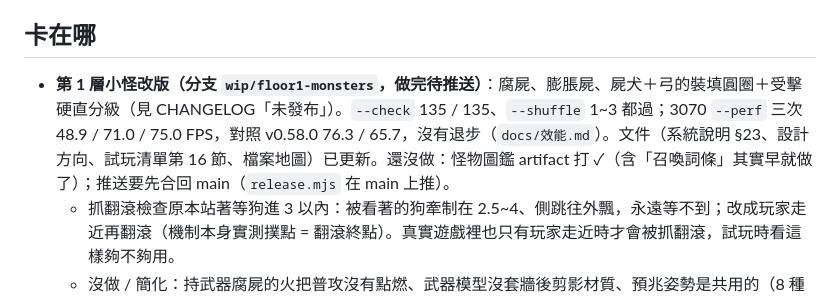
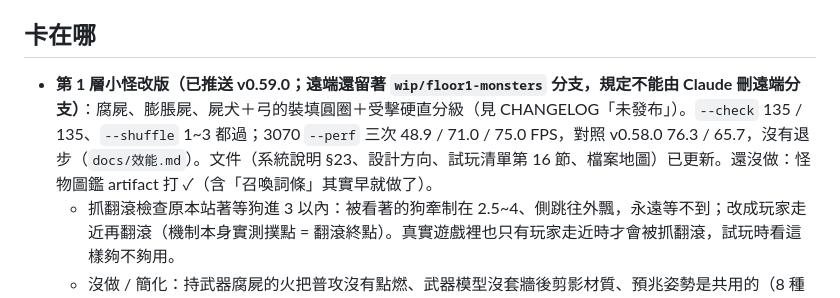
Before and after one commit to alex86106pig/Cubeborn, a Markdown page: docs/進度.md, the part around the change. GitHub-like rendering.

Commit message:
交接：第 1 層小怪改版已推送 v0.59.0
Co-Authored-By: Claude Opus 5.5 <noreply@anthropic.com>

```diff
--- a/docs/進度.md
+++ b/docs/進度.md
@@ -10,7 +10,7 @@
 - **2026-10-26 YangHsu：新工具 `node tools/release.mjs --load --godot <路徑>`** 量網頁版開場（時間軸、著色器程式數、最慢的程式）。M5 只要 3.5 秒、重現不出 26 秒：量到 26 秒的那台（3070、Windows）請 Claude 跑一次，結果記進 `docs/效能.md`「網頁版」那段，再決定怎麼減。
 
 ## 卡在哪
-- **第 1 層小怪改版（分支 `wip/floor1-monsters`，做完待推送）**：腐屍、膨脹屍、屍犬＋弓的裝填圓圈＋受擊硬直分級（見 CHANGELOG「未發布」）。`--check` 135 / 135、`--shuffle` 1~3 都過；3070 `--perf` 三次 48.9 / 71.0 / 75.0 FPS，對照 v0.58.0 76.3 / 65.7，沒有退步（`docs/效能.md`）。文件（系統說明 §23、設計方向、試玩清單第 16 節、檔案地圖）已更新。還沒做：怪物圖鑑 artifact 打 ✓（含「召喚詞條」其實早就做了）；推送要先合回 main（`release.mjs` 在 main 上推）。
+- **第 1 層小怪改版（已推送 v0.59.0；遠端還留著 `wip/floor1-monsters` 分支，規定不能由 Claude 刪遠端分支）**：腐屍、膨脹屍、屍犬＋弓的裝填圓圈＋受擊硬直分級（見 CHANGELOG「未發布」）。`--check` 135 / 135、`--shuffle` 1~3 都過；3070 `--perf` 三次 48.9 / 71.0 / 75.0 FPS，對照 v0.58.0 76.3 / 65.7，沒有退步（`docs/效能.md`）。文件（系統說明 §23、設計方向、試玩清單第 16 節、檔案地圖）已更新。還沒做：怪物圖鑑 artifact 打 ✓（含「召喚詞條」其實早就做了）。
   - 抓翻滾檢查原本站著等狗進 3 以內：被看著的狗牽制在 2.5~4、側跳往外飄，永遠等不到；改成玩家走近再翻滾（機制本身實測撲點 = 翻滾終點）。真實遊戲裡也只有玩家走近時才會被抓翻滾，試玩時看這樣夠不夠用。
   - 沒做 / 簡化：持武器腐屍的火把普攻沒有點燃、武器模型沒套牆後剪影材質、預兆姿勢是共用的（8 種武器各一套沒做）、名字標籤的字沒加進預熱文字（檢查沒擋，要看畫面）；腐屍 5.6 + 一群 6~10 隻會比現在難很多，數字等試玩。
 - **房號連線沒有可用的 TURN 中繼（待使用者決定）**：公開免費 TURN 都不能用（peerjs 的 DNS 查不到、openrelay 已關匿名）；三人試玩時第三人雙方都有 srflx、直連打不通就 `failed`。選項：Metered 免費方案（帳密寫進 `Config.NET.ice_servers`、會公開在網頁）或 Cloudflare TURN（要另架小服務發臨時憑證）。拿到帳密可先在房主頁面掛腳本換 iceServers 驗證。之後：推送前用 headless Chrome 實際要 relay 候選、拿不到就擋；連線失敗顯示候選種類與卡在哪一步。
```
